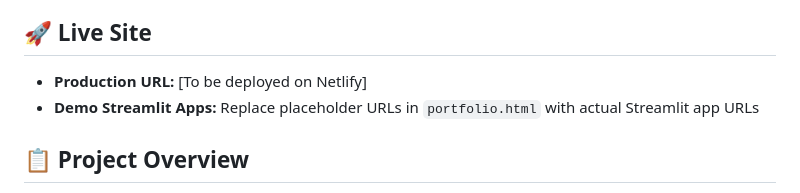
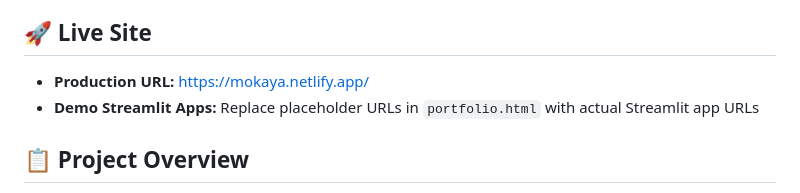
Before and after one commit to ondibahezron-glitch/24-Seven, a Markdown page: README.md, the part around the change. GitHub-like rendering.

Commit message:
Update README with live production URL

```diff
--- a/README.md
+++ b/README.md
@@ -6,7 +6,7 @@ Professional portfolio and lead-generation website for Seven24, a Statistics Exp
 
 ## 🚀 Live Site
 
-- **Production URL:** [To be deployed on Netlify]
+- **Production URL:** [https://mokaya.netlify.app/](https://mokaya.netlify.app/)
 - **Demo Streamlit Apps:** Replace placeholder URLs in `portfolio.html` with actual Streamlit app URLs
 
 ## 📋 Project Overview
```
